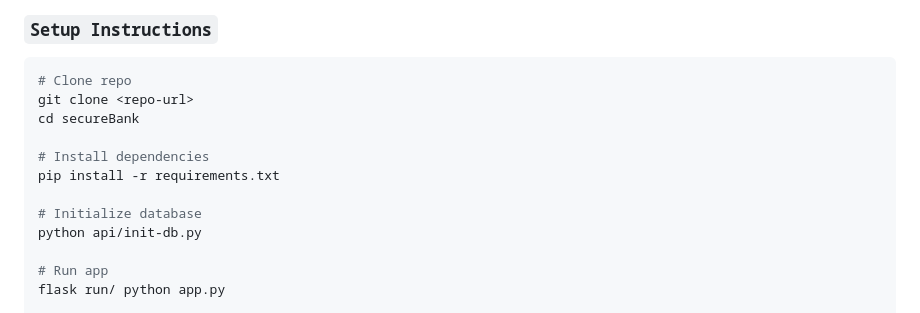
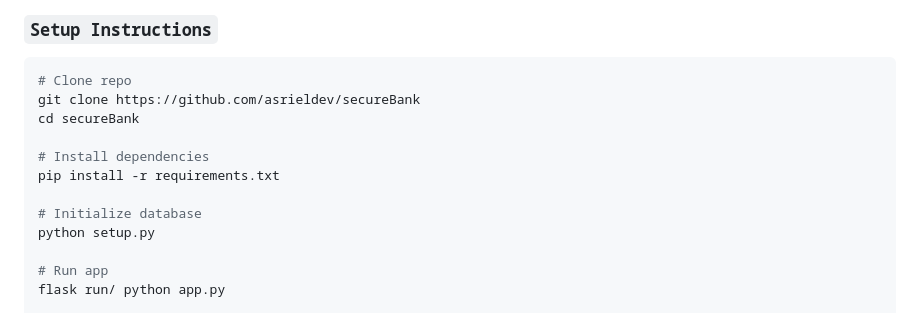
Before and after one commit to asrieldev/secureBank, a Markdown page: README.md, the part around the change. GitHub-like rendering.

````diff
--- a/README.md
+++ b/README.md
@@ -85,14 +85,14 @@ securBank/
 
 ```bash
 # Clone repo
-git clone <repo-url>
+git clone https://github.com/asrieldev/secureBank
 cd secureBank
 
 # Install dependencies
 pip install -r requirements.txt
 
 # Initialize database
-python api/init-db.py
+python setup.py
 
 # Run app
 flask run/ python app.py
````
